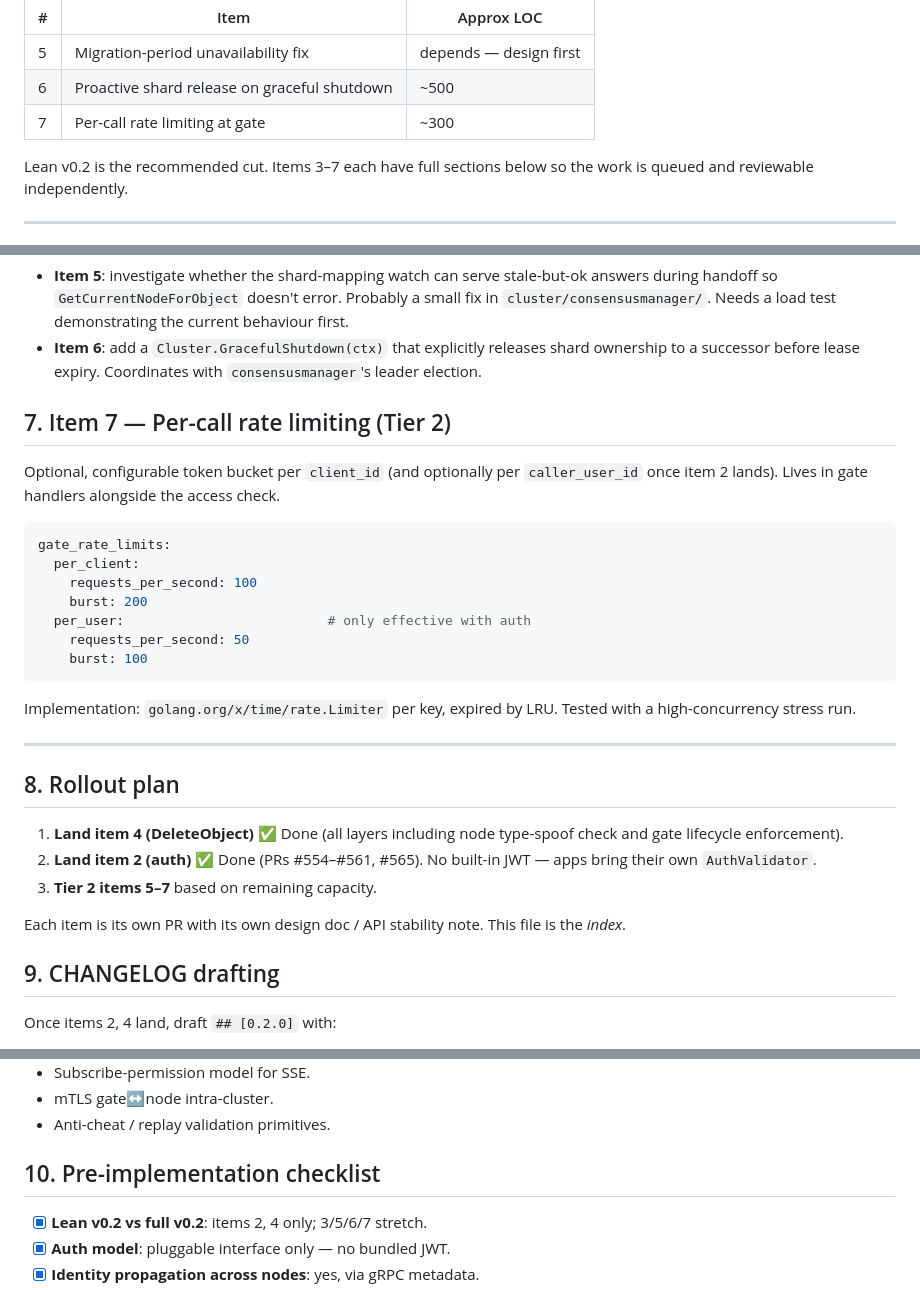
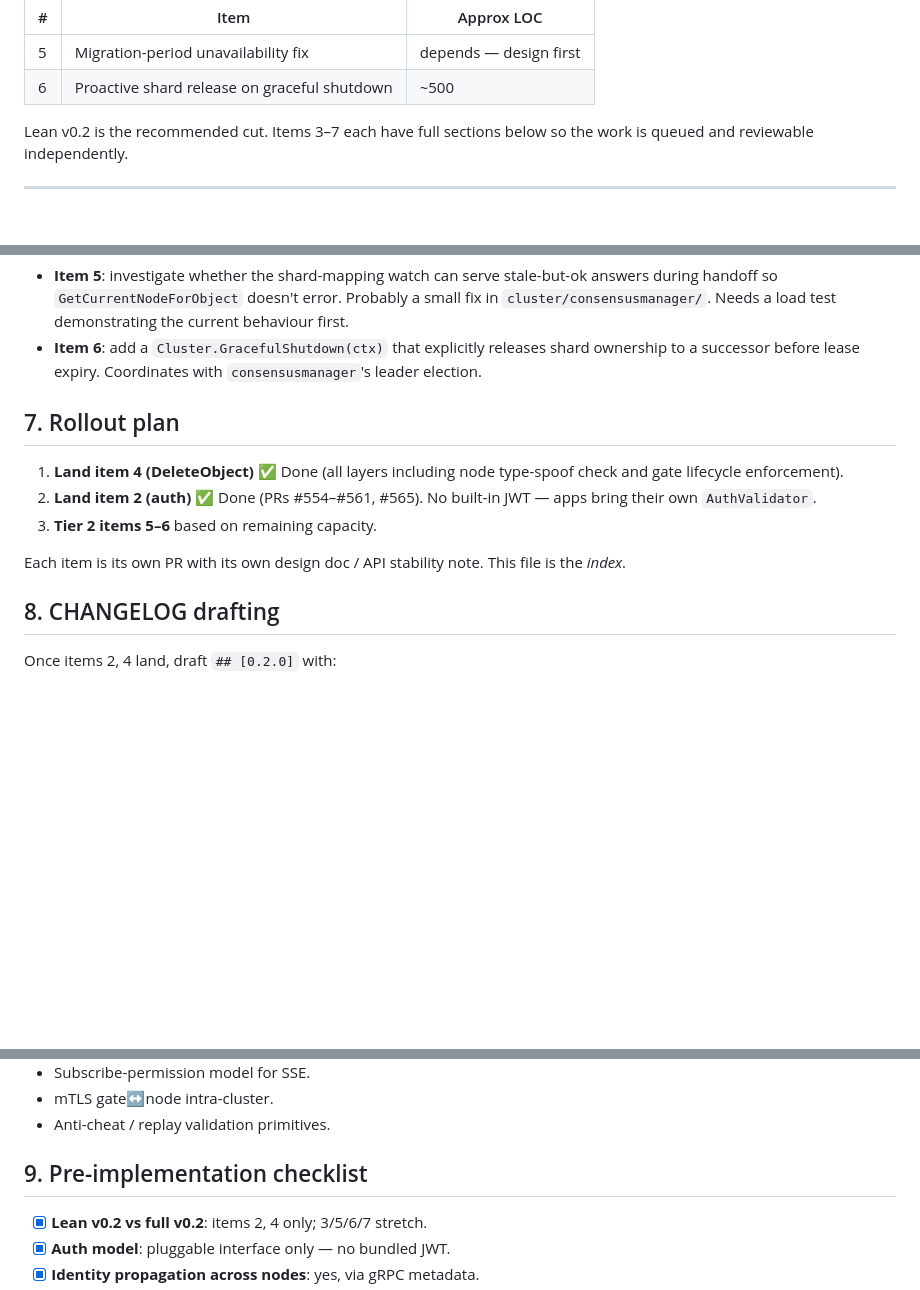
Before and after one commit to xiaonanln/goverse, a Markdown page: docs/design/V0_2_TRUST_BOUNDARY.md, 3 parts joined by grey strips. GitHub-like rendering; blank space fills up the shorter version.

Commit message:
docs(v0.2): remove per-call rate limiting (item 7) from scope (#574)
Rate limiting is not important enough to include in v0.2. Removed from
Tier 2 table, deleted the implementation section, and updated the rollout
plan to reference items 5–6 only.

Co-authored-by: alex <alex@alexs-Mac-mini.local>
Co-authored-by: Claude Sonnet 4.6 <noreply@anthropic.com>

````diff
--- a/docs/design/V0_2_TRUST_BOUNDARY.md
+++ b/docs/design/V0_2_TRUST_BOUNDARY.md
@@ -56,7 +56,6 @@ of it*. Native gate TLS is explicitly out of scope — see §2.
 | -- | --------------------------------------------------- | --------------- |
 | 5  | Migration-period unavailability fix                 | depends — design first |
 | 6  | Proactive shard release on graceful shutdown        | ~500            |
-| 7  | Per-call rate limiting at gate                      | ~300            |
 
 Lean v0.2 is the recommended cut. Items 3–7 each have full sections
 below so the work is queued and reviewable independently.
@@ -355,39 +354,18 @@ Both warrant their own follow-up design docs (separate PRs in the
   releases shard ownership to a successor before lease expiry.
   Coordinates with `consensusmanager`'s leader election.
 
-## 7. Item 7 — Per-call rate limiting (Tier 2)
-
-Optional, configurable token bucket per `client_id` (and optionally
-per `caller_user_id` once item 2 lands). Lives in gate handlers
-alongside the access check.
-
-```yaml
-gate_rate_limits:
-  per_client:
-    requests_per_second: 100
-    burst: 200
-  per_user:                          # only effective with auth
-    requests_per_second: 50
-    burst: 100
-```
-
-Implementation: `golang.org/x/time/rate.Limiter` per key, expired by
-LRU. Tested with a high-concurrency stress run.
-
----
-
-## 8. Rollout plan
+## 7. Rollout plan
 
 1. **Land item 4 (DeleteObject)** ✅ Done (all layers including node
    type-spoof check and gate lifecycle enforcement).
 2. **Land item 2 (auth)** ✅ Done (PRs #554–#561, #565).
    No built-in JWT — apps bring their own `AuthValidator`.
-3. **Tier 2 items 5–7** based on remaining capacity.
+3. **Tier 2 items 5–6** based on remaining capacity.
 
 Each item is its own PR with its own design doc / API stability
 note. This file is the *index*.
 
-## 9. CHANGELOG drafting
+## 8. CHANGELOG drafting
 
 Once items 2, 4 land, draft `## [0.2.0]` with:
 
@@ -406,7 +384,7 @@ Updated "Known issues deferred to v0.3.0":
 - mTLS gate↔node intra-cluster.
 - Anti-cheat / replay validation primitives.
 
-## 10. Pre-implementation checklist
+## 9. Pre-implementation checklist
 
 - [x] **Lean v0.2 vs full v0.2**: items 2, 4 only; 3/5/6/7 stretch.
 - [x] **Auth model**: pluggable interface only — no bundled JWT.
````
